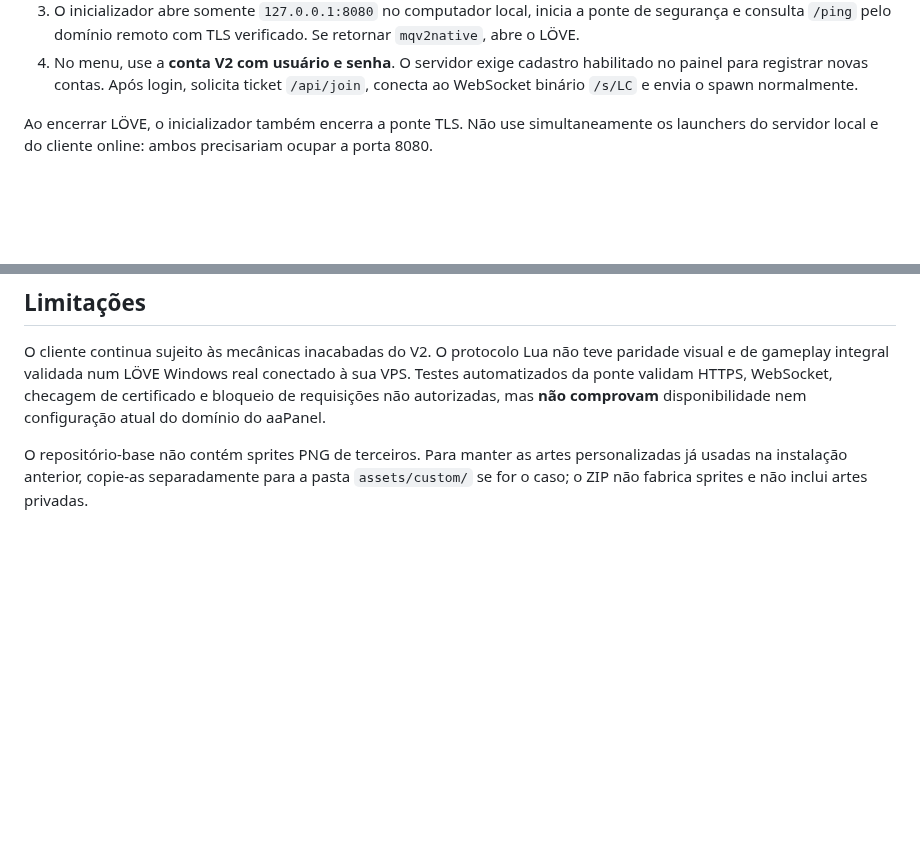
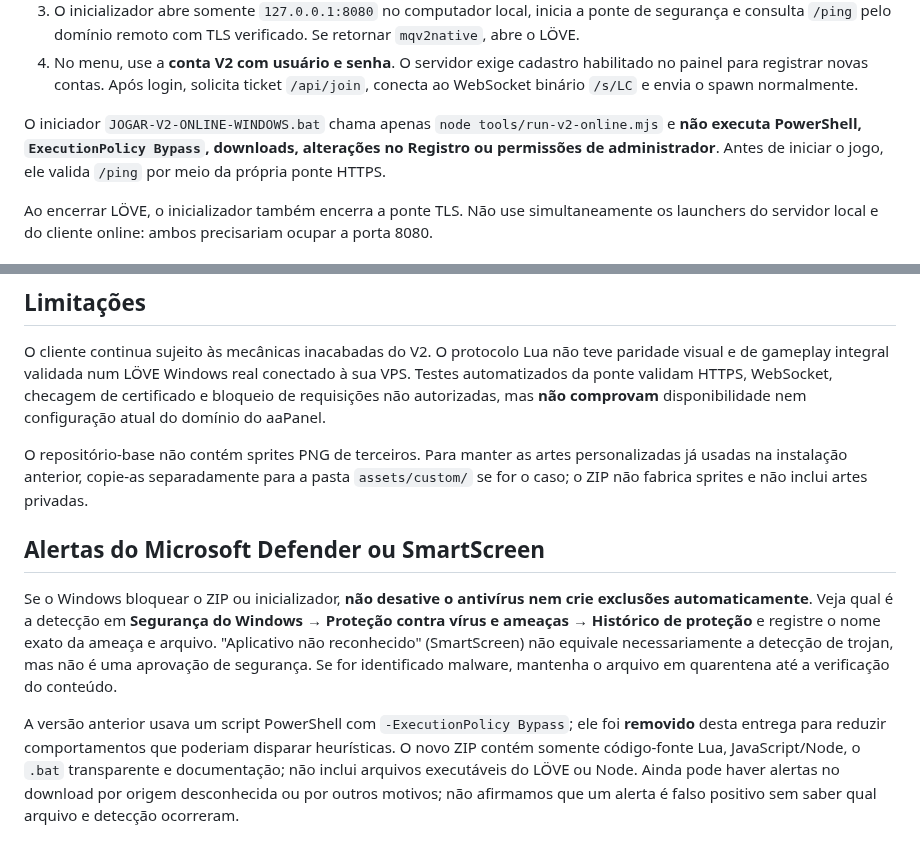
Before and after one commit to SrTristeSad/Moo-Quest, a Markdown page: docs/CLIENTE-V2-ONLINE-AAPANEL.md, 2 parts joined by grey strips. Drawn GitHub-style; blank space fills up the shorter version.

Commit message:
docs(client): explain Defender alerts, no antivirus bypass and PowerShell-free launcher

```diff
--- a/docs/CLIENTE-V2-ONLINE-AAPANEL.md
+++ b/docs/CLIENTE-V2-ONLINE-AAPANEL.md
@@ -18,6 +18,12 @@ legada nem baixa código do servidor na instalação.
    cadastro habilitado no painel para registrar novas contas. Após login,
    solicita ticket `/api/join`, conecta ao WebSocket binário `/s/LC` e
    envia o spawn normalmente.
+
+O iniciador `JOGAR-V2-ONLINE-WINDOWS.bat` chama apenas
+`node tools/run-v2-online.mjs` e **não executa PowerShell,
+`ExecutionPolicy Bypass`, downloads, alterações no Registro ou
+permissões de administrador**. Antes de iniciar o jogo, ele
+valida `/ping` por meio da própria ponte HTTPS.
 
 Ao encerrar LÖVE, o inicializador também encerra a ponte TLS.
 Não use simultaneamente os launchers do servidor local e do cliente
@@ -74,3 +80,23 @@ O repositório-base não contém sprites PNG de terceiros. Para
 manter as artes personalizadas já usadas na instalação anterior,
 copie-as separadamente para a pasta `assets/custom/` se for o
 caso; o ZIP não fabrica sprites e não inclui artes privadas.
+
+## Alertas do Microsoft Defender ou SmartScreen
+
+Se o Windows bloquear o ZIP ou inicializador, **não desative o
+antivírus nem crie exclusões automaticamente**. Veja qual é a
+detecção em **Segurança do Windows → Proteção contra vírus e ameaças →
+Histórico de proteção** e registre o nome exato da ameaça e arquivo.
+"Aplicativo não reconhecido" (SmartScreen) não equivale
+necessariamente a detecção de trojan, mas não é uma aprovação de
+segurança. Se for identificado malware, mantenha o arquivo em
+quarentena até a verificação do conteúdo.
+
+A versão anterior usava um script PowerShell com
+`-ExecutionPolicy Bypass`; ele foi **removido** desta entrega
+para reduzir comportamentos que poderiam disparar heurísticas.
+O novo ZIP contém somente código-fonte Lua, JavaScript/Node,
+o `.bat` transparente e documentação; não inclui arquivos
+executáveis do LÖVE ou Node. Ainda pode haver alertas no download
+por origem desconhecida ou por outros motivos; não afirmamos que um
+alerta é falso positivo sem saber qual arquivo e detecção ocorreram.
```
